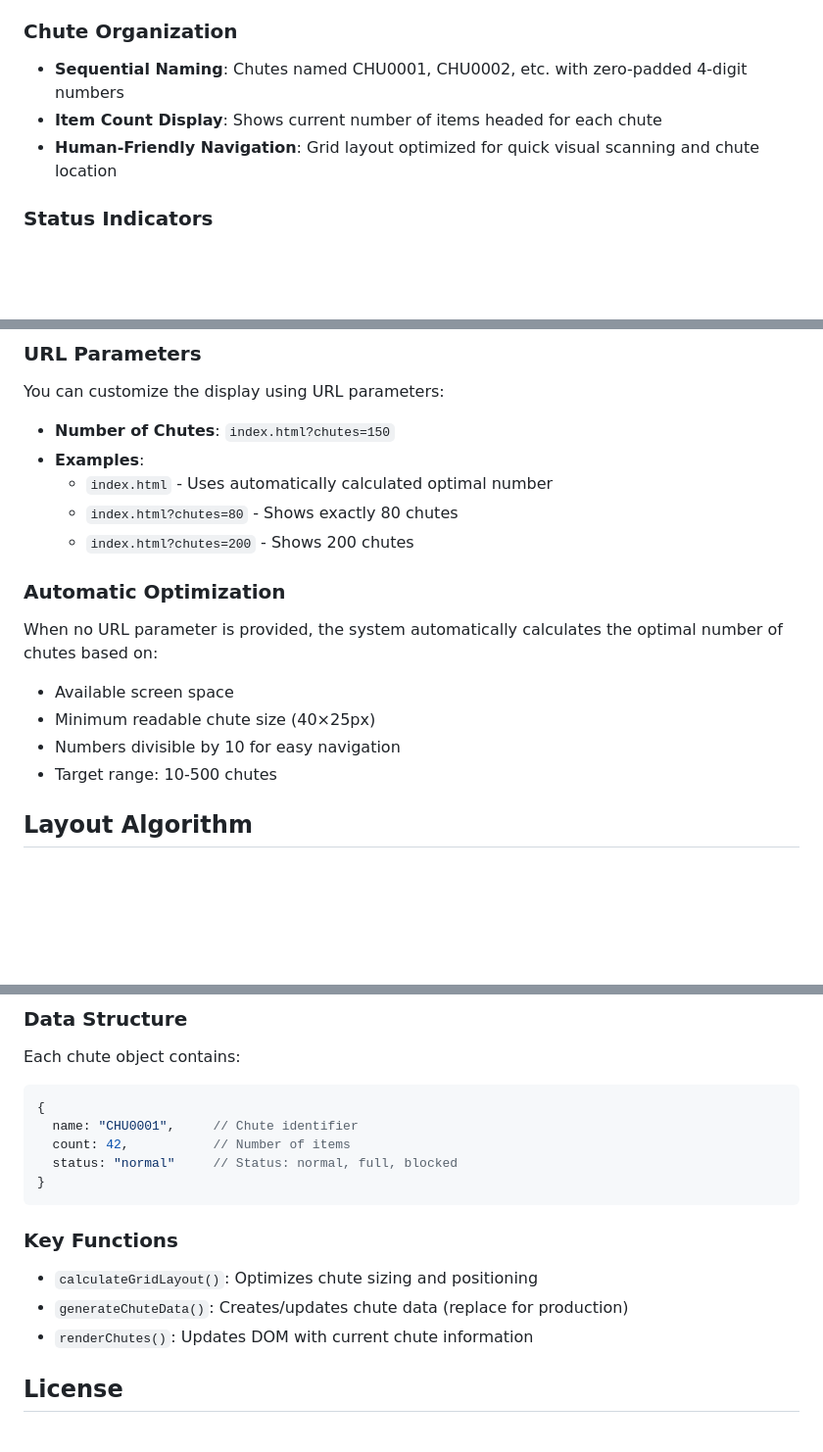
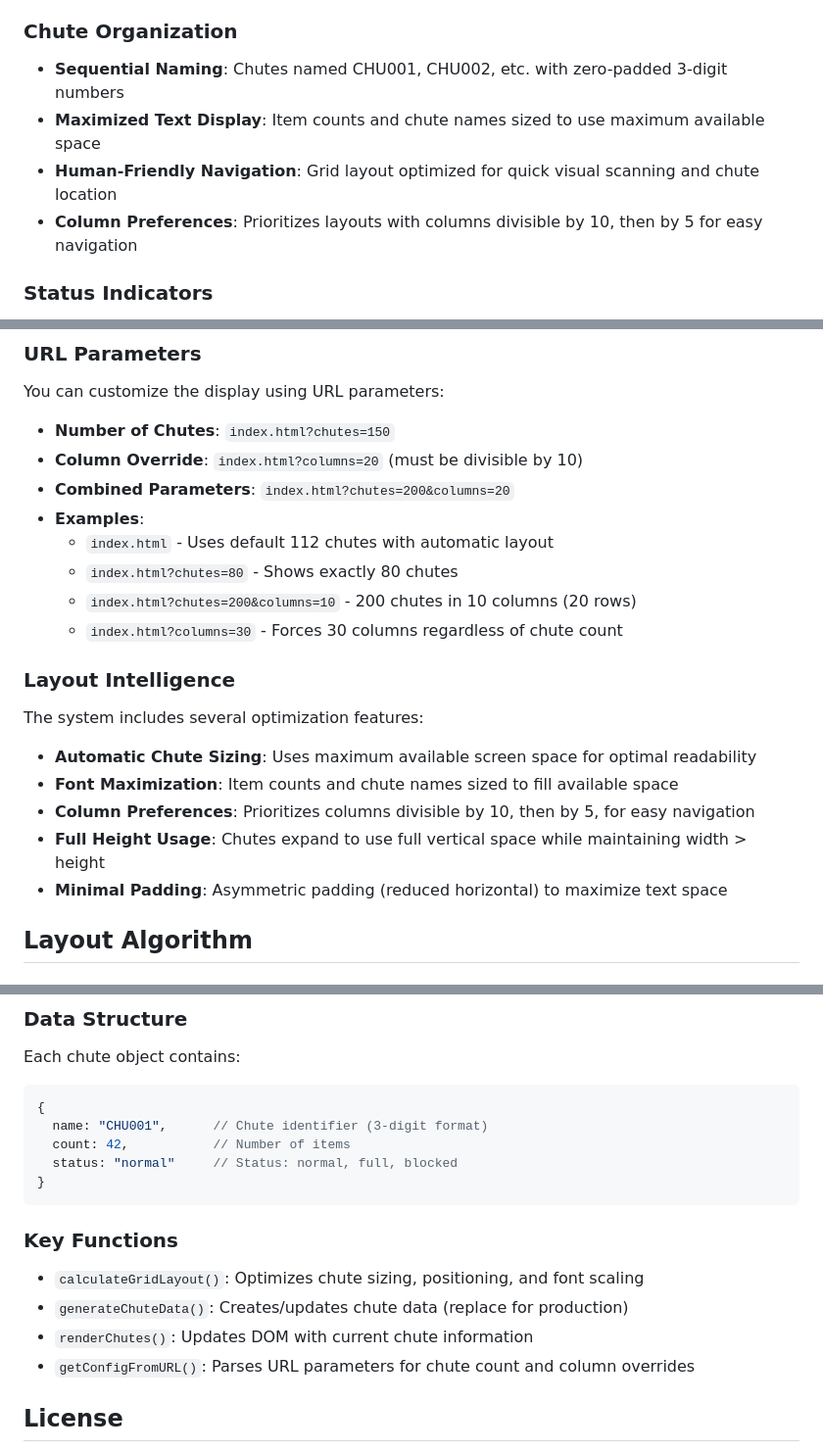
Before and after one commit to thomaslindgaard/ChuteDisplay, a Markdown page: README.md, 3 parts joined by grey strips. Shown: that part at 98% size. GitHub-like rendering; blank space fills up the shorter version.

````diff
--- a/README.md
+++ b/README.md
@@ -13,9 +13,10 @@ A real-time HTML-based display system for monitoring chute status on sorting equ
 
 ### Chute Organization
 
-- **Sequential Naming**: Chutes named CHU0001, CHU0002, etc. with zero-padded 4-digit numbers
-- **Item Count Display**: Shows current number of items headed for each chute
+- **Sequential Naming**: Chutes named CHU001, CHU002, etc. with zero-padded 3-digit numbers
+- **Maximized Text Display**: Item counts and chute names sized to use maximum available space
 - **Human-Friendly Navigation**: Grid layout optimized for quick visual scanning and chute location
+- **Column Preferences**: Prioritizes layouts with columns divisible by 10, then by 5 for easy navigation
 
 ### Status Indicators
 
@@ -30,19 +31,23 @@ A real-time HTML-based display system for monitoring chute status on sorting equ
 You can customize the display using URL parameters:
 
 - **Number of Chutes**: `index.html?chutes=150`
+- **Column Override**: `index.html?columns=20` (must be divisible by 10)
+- **Combined Parameters**: `index.html?chutes=200&columns=20`
 - **Examples**:
-  - `index.html` - Uses automatically calculated optimal number
+  - `index.html` - Uses default 112 chutes with automatic layout
   - `index.html?chutes=80` - Shows exactly 80 chutes
-  - `index.html?chutes=200` - Shows 200 chutes
+  - `index.html?chutes=200&columns=10` - 200 chutes in 10 columns (20 rows)
+  - `index.html?columns=30` - Forces 30 columns regardless of chute count
 
-### Automatic Optimization
+### Layout Intelligence
 
-When no URL parameter is provided, the system automatically calculates the optimal number of chutes based on:
+The system includes several optimization features:
 
-- Available screen space
-- Minimum readable chute size (40×25px)
-- Numbers divisible by 10 for easy navigation
-- Target range: 10-500 chutes
+- **Automatic Chute Sizing**: Uses maximum available screen space for optimal readability
+- **Font Maximization**: Item counts and chute names sized to fill available space
+- **Column Preferences**: Prioritizes columns divisible by 10, then by 5, for easy navigation
+- **Full Height Usage**: Chutes expand to use full vertical space while maintaining width > height
+- **Minimal Padding**: Asymmetric padding (reduced horizontal) to maximize text space
 
 ## Layout Algorithm
 
@@ -165,7 +171,7 @@ Each chute object contains:
 
 ```javascript
 {
-  name: "CHU0001",     // Chute identifier
+  name: "CHU001",      // Chute identifier (3-digit format)
   count: 42,           // Number of items
   status: "normal"     // Status: normal, full, blocked
 }
@@ -173,9 +179,10 @@ Each chute object contains:
 
 ### Key Functions
 
-- `calculateGridLayout()`: Optimizes chute sizing and positioning
+- `calculateGridLayout()`: Optimizes chute sizing, positioning, and font scaling
 - `generateChuteData()`: Creates/updates chute data (replace for production)
 - `renderChutes()`: Updates DOM with current chute information
+- `getConfigFromURL()`: Parses URL parameters for chute count and column overrides
 
 ## License
 
````
Also changed, not shown: other parts of README.md (+2 -1 lines).
